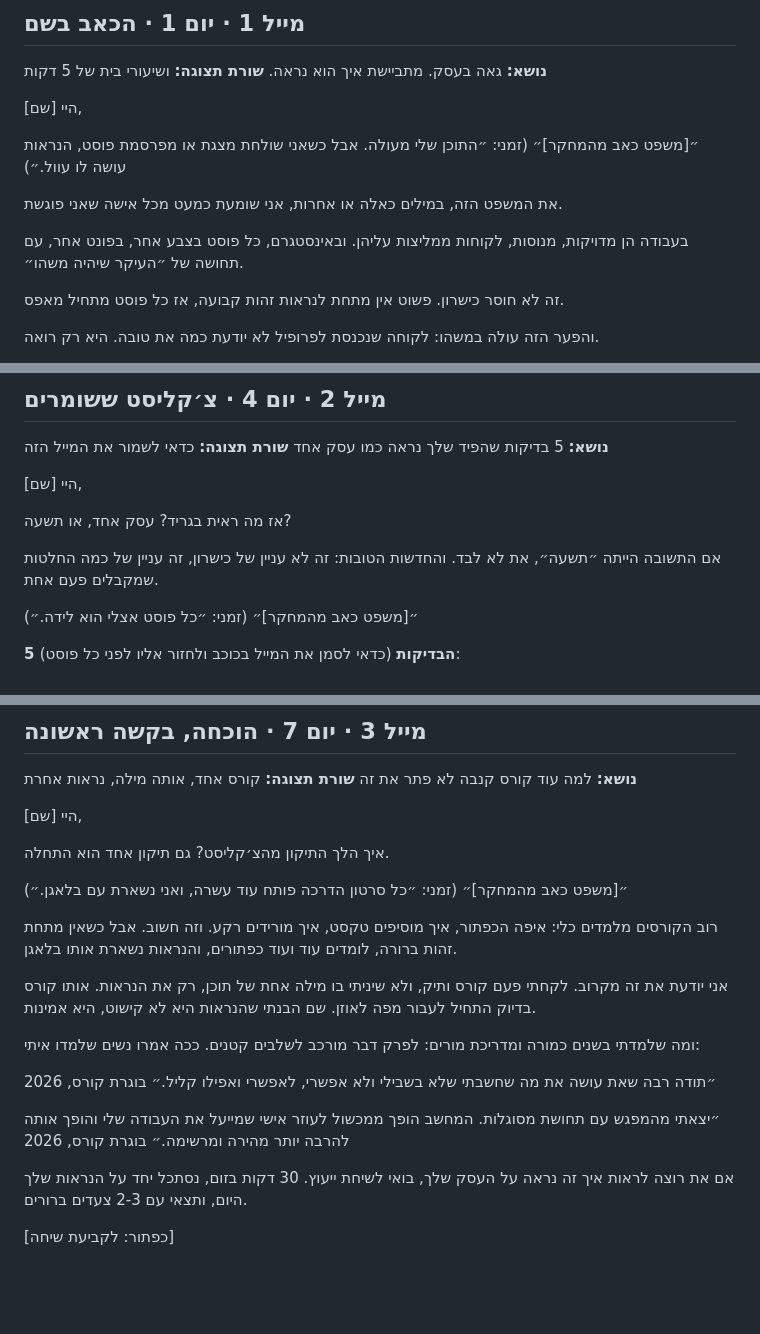
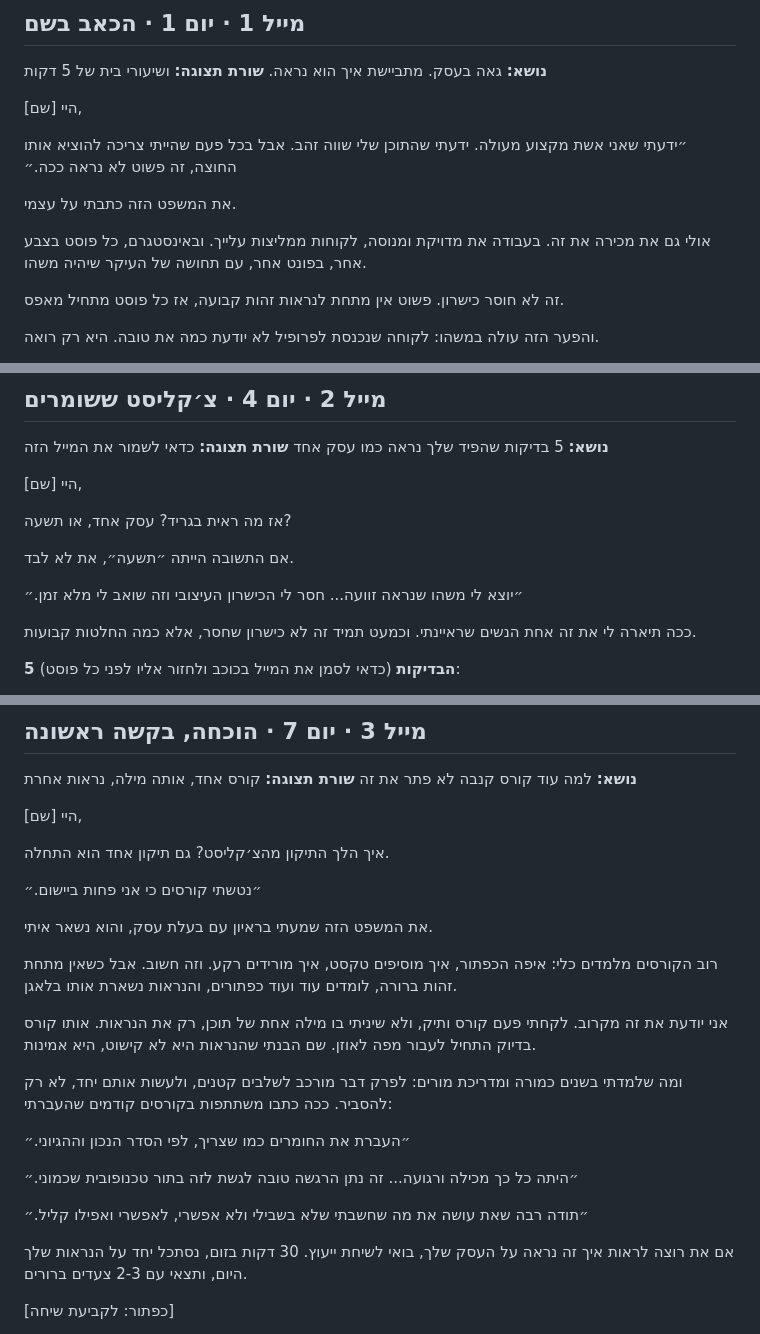
Before and after one commit to micdolev-ops/canva-workshop, a Markdown page: emails/magnet1-series-draft.md, 3 parts joined by grey strips. Rendered like a GitHub page; blank space fills up the shorter version.

```diff
--- a/emails/magnet1-series-draft.md
+++ b/emails/magnet1-series-draft.md
@@ -78,12 +78,11 @@
 
 היי [שם],
 
-״[משפט כאב מהמחקר]״
-(זמני: ״התוכן שלי מעולה. אבל כשאני שולחת מצגת או מפרסמת פוסט, הנראות עושה לו עוול.״)
+״ידעתי שאני אשת מקצוע מעולה. ידעתי שהתוכן שלי שווה זהב. אבל בכל פעם שהייתי צריכה להוציא אותו החוצה, זה פשוט לא נראה ככה.״
 
-את המשפט הזה, במילים כאלה או אחרות, אני שומעת כמעט מכל אישה שאני פוגשת.
+את המשפט הזה כתבתי על עצמי.
 
-בעבודה הן מדויקות, מנוסות, לקוחות ממליצות עליהן. ובאינסטגרם, כל פוסט בצבע אחר, בפונט אחר, עם תחושה של ״העיקר שיהיה משהו״.
+אולי גם את מכירה את זה. בעבודה את מדויקת ומנוסה, לקוחות ממליצות עלייך. ובאינסטגרם, כל פוסט בצבע אחר, בפונט אחר, עם תחושה של העיקר שיהיה משהו.
 
 זה לא חוסר כישרון. פשוט אין מתחת לנראות זהות קבועה, אז כל פוסט מתחיל מאפס.
 
@@ -111,10 +110,11 @@
 
 אז מה ראית בגריד? עסק אחד, או תשעה?
 
-אם התשובה הייתה ״תשעה״, את לא לבד. והחדשות הטובות: זה לא עניין של כישרון, זה עניין של כמה החלטות שמקבלים פעם אחת.
+אם התשובה הייתה ״תשעה״, את לא לבד.
 
-״[משפט כאב מהמחקר]״
-(זמני: ״כל פוסט אצלי הוא לידה.״)
+״יוצא לי משהו שנראה זוועה... חסר לי הכישרון העיצובי וזה שואב לי מלא זמן.״
+
+ככה תיארה לי את זה אחת הנשים שראיינתי. וכמעט תמיד זה לא כישרון שחסר, אלא כמה החלטות קבועות.
 
 **5 הבדיקות** (כדאי לסמן את המייל בכוכב ולחזור אליו לפני כל פוסט):
 
@@ -150,20 +150,21 @@
 
 איך הלך התיקון מהצ׳קליסט? גם תיקון אחד הוא התחלה.
 
-״[משפט כאב מהמחקר]״
-(זמני: ״כל סרטון הדרכה פותח עוד עשרה, ואני נשארת עם בלאגן.״)
+״נטשתי קורסים כי אני פחות ביישום.״
+
+את המשפט הזה שמעתי בראיון עם בעלת עסק, והוא נשאר איתי.
 
 רוב הקורסים מלמדים כלי: איפה הכפתור, איך מוסיפים טקסט, איך מורידים רקע. וזה חשוב. אבל כשאין מתחת זהות ברורה, לומדים עוד ועוד כפתורים, והנראות נשארת אותו בלאגן.
 
 אני יודעת את זה מקרוב. לקחתי פעם קורס ותיק, ולא שיניתי בו מילה אחת של תוכן, רק את הנראות. אותו קורס בדיוק התחיל לעבור מפה לאוזן. שם הבנתי שהנראות היא לא קישוט, היא אמינות.
 
-ומה שלמדתי בשנים כמורה ומדריכת מורים: לפרק דבר מורכב לשלבים קטנים. ככה אמרו נשים שלמדו איתי:
+ומה שלמדתי בשנים כמורה ומדריכת מורים: לפרק דבר מורכב לשלבים קטנים, ולעשות אותם יחד, לא רק להסביר. ככה כתבו משתתפות בקורסים קודמים שהעברתי:
+
+״העברת את החומרים כמו שצריך, לפי הסדר הנכון וההגיוני.״
+
+״היתה כל כך מכילה ורגועה... זה נתן הרגשה טובה לגשת לזה בתור טכנופובית שכמוני.״
 
 ״תודה רבה שאת עושה את מה שחשבתי שלא בשבילי ולא אפשרי, לאפשרי ואפילו קליל.״
-בוגרת קורס, 2026
-
-״יצאתי מהמפגש עם תחושת מסוגלות. המחשב הופך ממכשול לעוזר אישי שמייעל את העבודה שלי והופך אותה להרבה יותר מהירה ומרשימה.״
-בוגרת קורס, 2026
 
 אם את רוצה לראות איך זה נראה על העסק שלך, בואי לשיחת ייעוץ. 30 דקות בזום, נסתכל יחד על הנראות שלך היום, ותצאי עם 2-3 צעדים ברורים.
 
```
Also changed, not shown: other parts of emails/magnet1-series-draft.md (+7 -6 lines), emails/quote-bank.md (added, +88 -0 lines).
